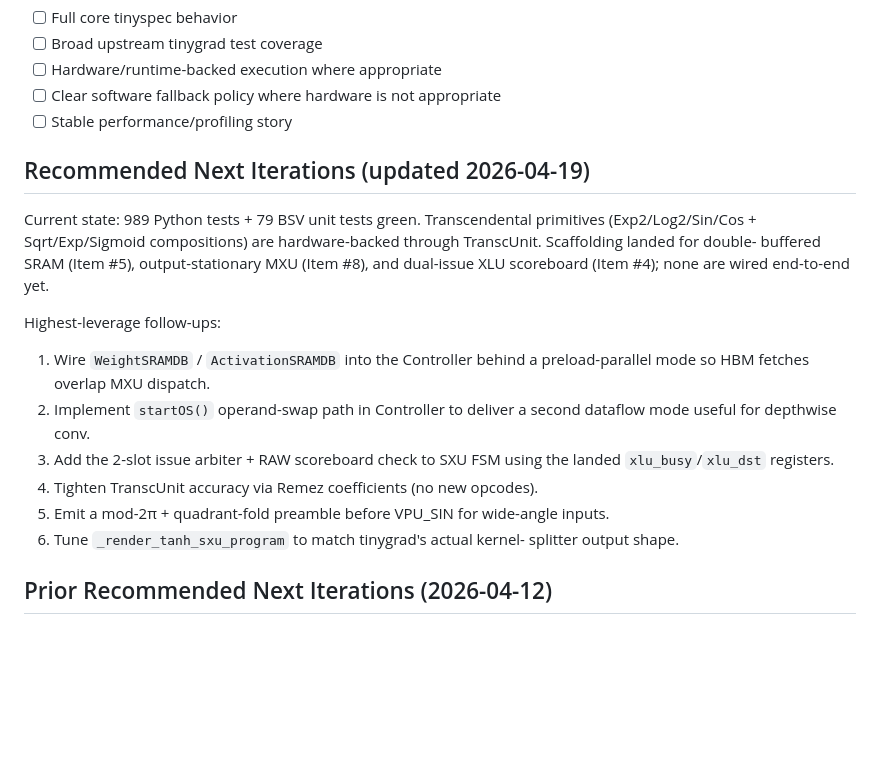
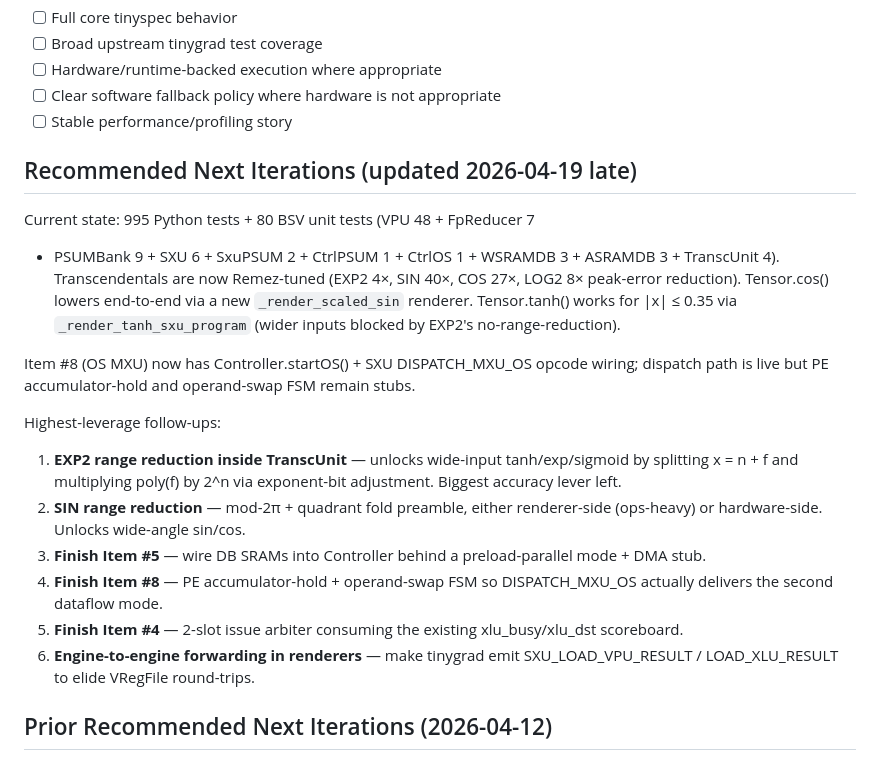
Before and after one commit to hanw/tinytpu, a Markdown page: TODO.md, the part around the change. GitHub-like rendering; blank space fills up the shorter version.

Commit message:
todo: refresh recommended-next-iterations list with Remez and OS wiring
Captures landings from the current 40-iter push so far:
- Item #8: Controller.startOS() + SXU DISPATCH_MXU_OS opcode
- Item #6: Remez coefficient upgrades for all 4 transcendentals
- Item #6: scaled_sin renderer enabling Tensor.cos()
- Item #6: tanh renderer fix (small-input tanh now works)

Updates the test-count header to 995 Python + 80 BSV and rewrites the
follow-up list to put EXP2 range reduction first (biggest accuracy
lever) and the architectural refactors below.

```diff
--- a/TODO.md
+++ b/TODO.md
@@ -587,26 +587,34 @@ Estimate: **500-800 iterations**
 - [ ] Clear software fallback policy where hardware is not appropriate
 - [ ] Stable performance/profiling story
 
-## Recommended Next Iterations (updated 2026-04-19)
+## Recommended Next Iterations (updated 2026-04-19 late)
 
-Current state: 989 Python tests + 79 BSV unit tests green. Transcendental
-primitives (Exp2/Log2/Sin/Cos + Sqrt/Exp/Sigmoid compositions) are
-hardware-backed through TranscUnit. Scaffolding landed for double-
-buffered SRAM (Item #5), output-stationary MXU (Item #8), and dual-issue
-XLU scoreboard (Item #4); none are wired end-to-end yet.
+Current state: 995 Python tests + 80 BSV unit tests (VPU 48 + FpReducer 7
++ PSUMBank 9 + SXU 6 + SxuPSUM 2 + CtrlPSUM 1 + CtrlOS 1 + WSRAMDB 3 +
+ASRAMDB 3 + TranscUnit 4). Transcendentals are now Remez-tuned (EXP2 4×,
+SIN 40×, COS 27×, LOG2 8× peak-error reduction). Tensor.cos() lowers
+end-to-end via a new `_render_scaled_sin` renderer. Tensor.tanh() works
+for |x| ≤ 0.35 via `_render_tanh_sxu_program` (wider inputs blocked by
+EXP2's no-range-reduction).
+
+Item #8 (OS MXU) now has Controller.startOS() + SXU DISPATCH_MXU_OS
+opcode wiring; dispatch path is live but PE accumulator-hold and
+operand-swap FSM remain stubs.
 
 Highest-leverage follow-ups:
-1. Wire `WeightSRAMDB` / `ActivationSRAMDB` into the Controller behind
-   a preload-parallel mode so HBM fetches overlap MXU dispatch.
-2. Implement `startOS()` operand-swap path in Controller to deliver a
-   second dataflow mode useful for depthwise conv.
-3. Add the 2-slot issue arbiter + RAW scoreboard check to SXU FSM using
-   the landed `xlu_busy`/`xlu_dst` registers.
-4. Tighten TranscUnit accuracy via Remez coefficients (no new opcodes).
-5. Emit a mod-2π + quadrant-fold preamble before VPU_SIN for wide-angle
-   inputs.
-6. Tune `_render_tanh_sxu_program` to match tinygrad's actual kernel-
-   splitter output shape.
+1. **EXP2 range reduction inside TranscUnit** — unlocks wide-input
+   tanh/exp/sigmoid by splitting x = n + f and multiplying poly(f)
+   by 2^n via exponent-bit adjustment. Biggest accuracy lever left.
+2. **SIN range reduction** — mod-2π + quadrant fold preamble, either
+   renderer-side (ops-heavy) or hardware-side. Unlocks wide-angle sin/cos.
+3. **Finish Item #5** — wire DB SRAMs into Controller behind a
+   preload-parallel mode + DMA stub.
+4. **Finish Item #8** — PE accumulator-hold + operand-swap FSM so
+   DISPATCH_MXU_OS actually delivers the second dataflow mode.
+5. **Finish Item #4** — 2-slot issue arbiter consuming the existing
+   xlu_busy/xlu_dst scoreboard.
+6. **Engine-to-engine forwarding in renderers** — make tinygrad emit
+   SXU_LOAD_VPU_RESULT / LOAD_XLU_RESULT to elide VRegFile round-trips.
 
 ## Prior Recommended Next Iterations (2026-04-12)
 
```
